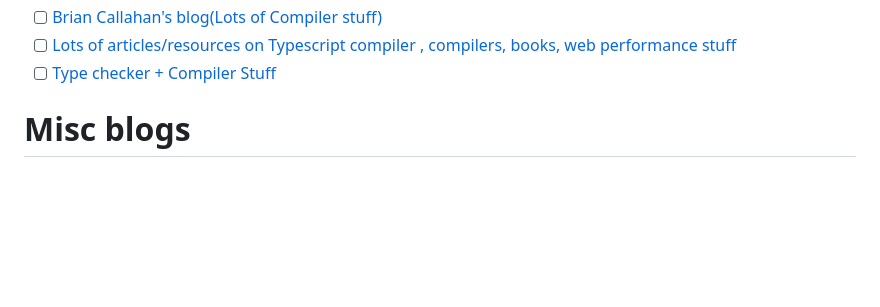
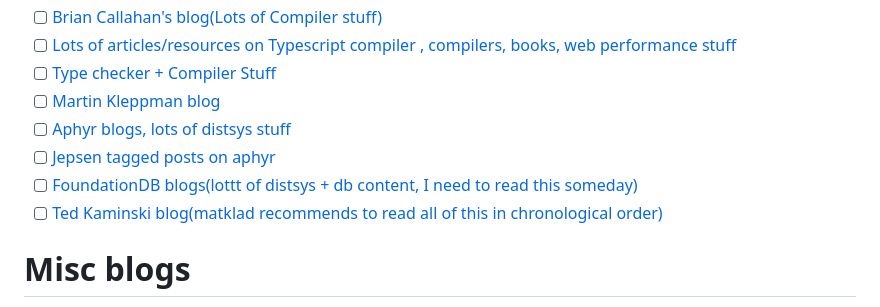
Before and after one commit to dipeshkaphle/Learning, a Markdown page: blogs_and_papers.md, the part around the change. Drawn GitHub-style; blank space fills up the shorter version.

Commit message:
some more blogs

```diff
--- a/blogs_and_papers.md
+++ b/blogs_and_papers.md
@@ -50,6 +50,11 @@ title: "Blogs, Papers and Podcasts"
 - [ ] [Brian Callahan's blog(Lots of Compiler stuff)](https://briancallahan.net/blog/archive.html)
 - [ ] [Lots of articles/resources on Typescript compiler , compilers, books, web performance stuff](https://www.iamtk.co/?s=08)
 - [ ] [Type checker + Compiler Stuff](https://veera.app/)
+- [ ] [Martin Kleppman blog](https://martin.kleppmann.com/)
+- [ ] [Aphyr blogs, lots of distsys stuff](https://aphyr.com/posts)
+- [ ] [Jepsen tagged posts on aphyr](https://aphyr.com/tags/jepsen)
+- [ ] [FoundationDB blogs(lottt of distsys + db content, I need to read this someday)](https://apple.github.io/foundationdb/contents.html)
+- [ ] [Ted Kaminski blog(matklad recommends to read all of this in chronological order)](https://www.tedinski.com/archive/)
 
 # Misc blogs
 
```
Also changed, not shown: misc_cs.md (+1 -0 lines).
